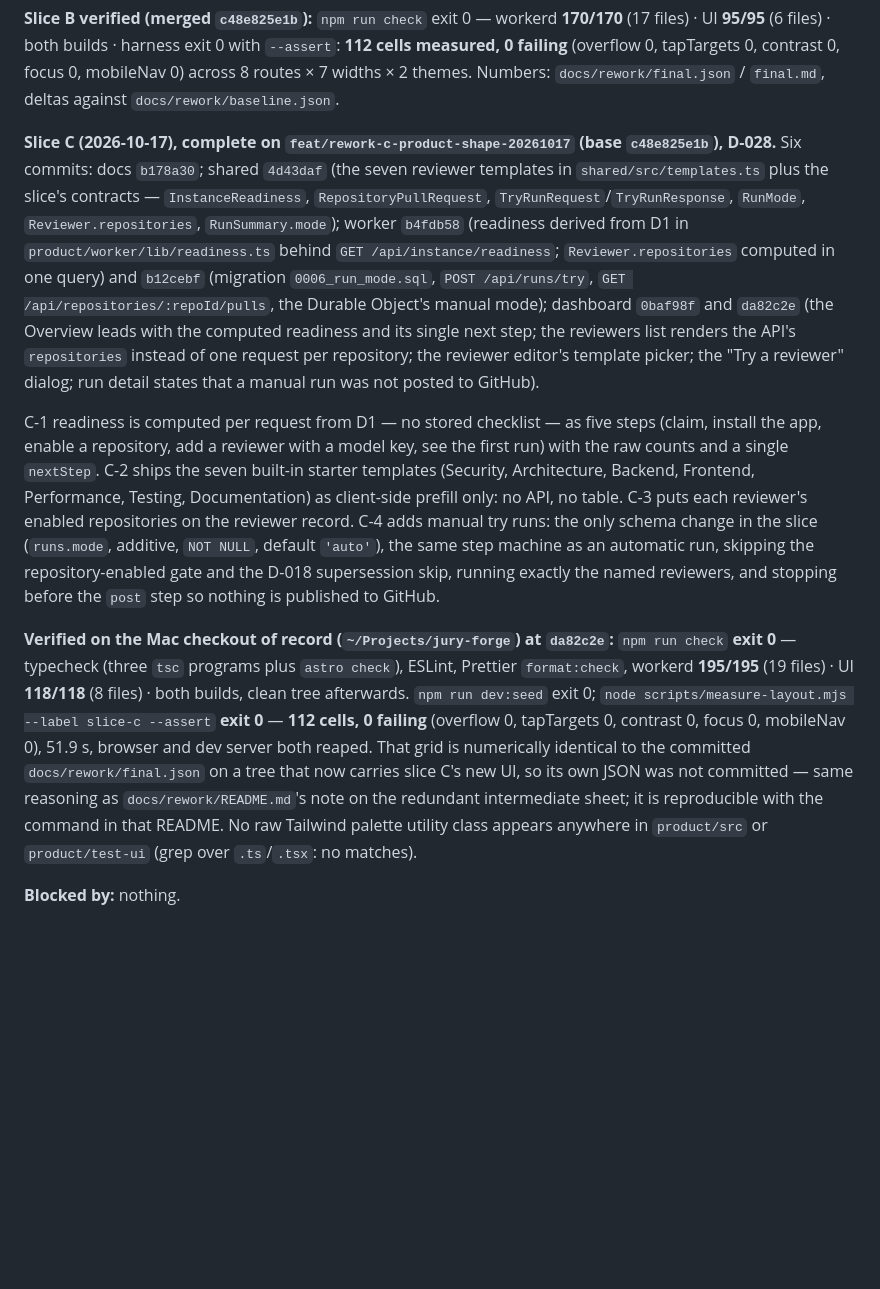
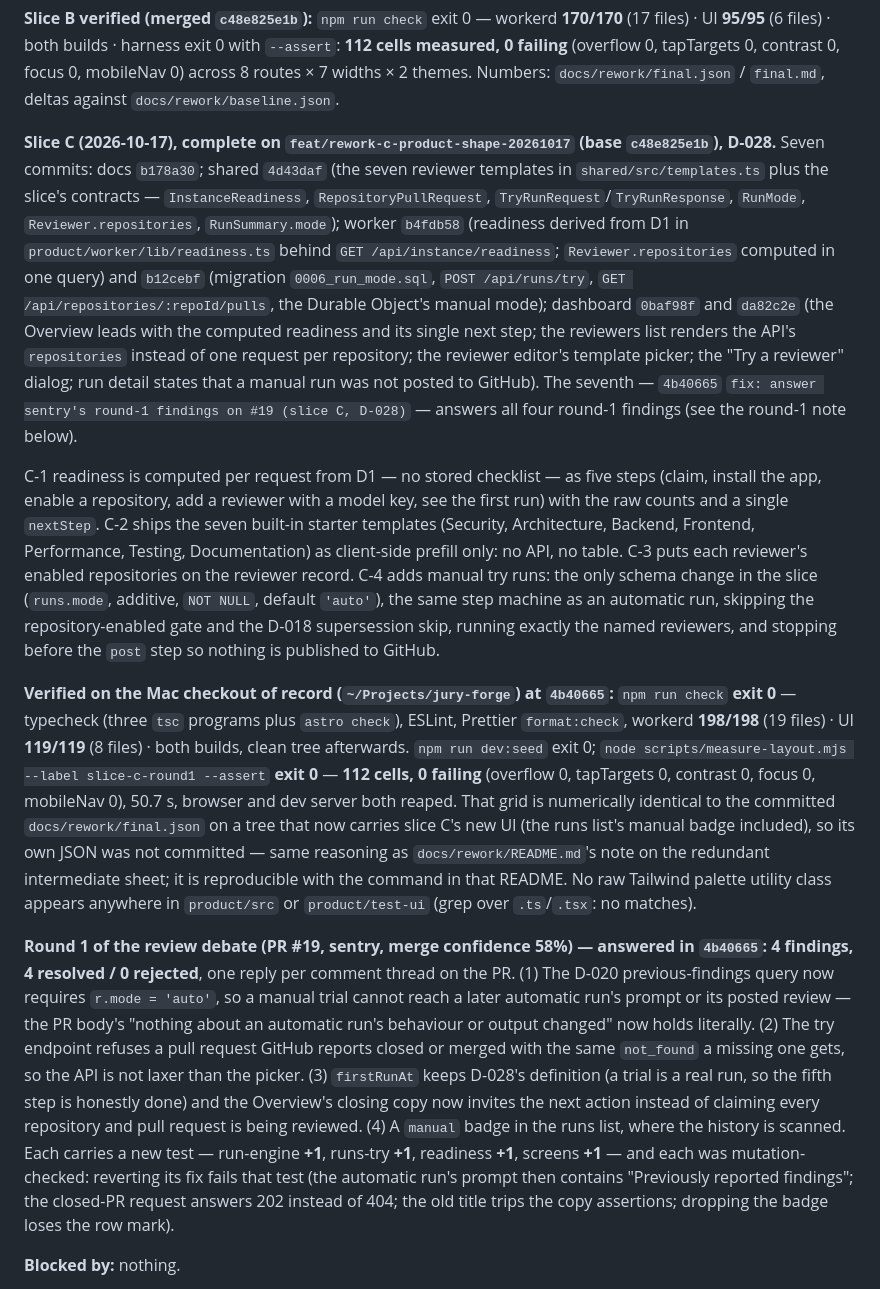
Before and after one commit to PrakashSewani/jury-forge, a Markdown page: docs/status.md, the part around the change. GitHub-like rendering; blank space fills up the shorter version.

Commit message:
docs: slice C tracker - round 1 answered on #19 (four findings)
Record the answered review round in the slice C tracker: the seventh commit
(`4b40665`) with what each finding changed, the new test counts (workerd
198/198, UI 119/119) and the re-run layout harness on the tree that carries
them (112 cells, 0 failing, label slice-c-round1).

```diff
--- a/docs/status.md
+++ b/docs/status.md
@@ -117,7 +117,7 @@ failing** (overflow 0, tapTargets 0, contrast 0, focus 0, mobileNav 0) across 8
 themes. Numbers: `docs/rework/final.json` / `final.md`, deltas against `docs/rework/baseline.json`.
 
 **Slice C (2026-10-17), complete on `feat/rework-c-product-shape-20261017` (base `c48e825e1b`),
-D-028.** Six commits: docs `b178a30`; shared `4d43daf` (the seven reviewer templates in
+D-028.** Seven commits: docs `b178a30`; shared `4d43daf` (the seven reviewer templates in
 `shared/src/templates.ts` plus the slice's contracts — `InstanceReadiness`, `RepositoryPullRequest`,
 `TryRunRequest`/`TryRunResponse`, `RunMode`, `Reviewer.repositories`, `RunSummary.mode`); worker
 `b4fdb58` (readiness derived from D1 in `product/worker/lib/readiness.ts` behind
@@ -126,7 +126,8 @@ D-028.** Six commits: docs `b178a30`; shared `4d43daf` (the seven reviewer templ
 manual mode); dashboard `0baf98f` and `da82c2e` (the Overview leads with the computed readiness and
 its single next step; the reviewers list renders the API's `repositories` instead of one request per
 repository; the reviewer editor's template picker; the "Try a reviewer" dialog; run detail states that
-a manual run was not posted to GitHub).
+a manual run was not posted to GitHub). The seventh — `4b40665` `fix: answer sentry's round-1
+findings on #19 (slice C, D-028)` — answers all four round-1 findings (see the round-1 note below).
 
 C-1 readiness is computed per request from D1 — no stored checklist — as five steps (claim, install
 the app, enable a repository, add a reviewer with a model key, see the first run) with the raw counts
@@ -138,16 +139,32 @@ default `'auto'`), the same step machine as an automatic run, skipping the repos
 the D-018 supersession skip, running exactly the named reviewers, and stopping before the `post` step
 so nothing is published to GitHub.
 
-**Verified on the Mac checkout of record (`~/Projects/jury-forge`) at `da82c2e`:** `npm run check`
+**Verified on the Mac checkout of record (`~/Projects/jury-forge`) at `4b40665`:** `npm run check`
 **exit 0** — typecheck (three `tsc` programs plus `astro check`), ESLint, Prettier `format:check`,
-workerd **195/195** (19 files) · UI **118/118** (8 files) · both builds, clean tree afterwards.
-`npm run dev:seed` exit 0; `node scripts/measure-layout.mjs --label slice-c --assert` **exit 0** —
-**112 cells, 0 failing** (overflow 0, tapTargets 0, contrast 0, focus 0, mobileNav 0), 51.9 s, browser
+workerd **198/198** (19 files) · UI **119/119** (8 files) · both builds, clean tree afterwards.
+`npm run dev:seed` exit 0; `node scripts/measure-layout.mjs --label slice-c-round1 --assert` **exit 0** —
+**112 cells, 0 failing** (overflow 0, tapTargets 0, contrast 0, focus 0, mobileNav 0), 50.7 s, browser
 and dev server both reaped. That grid is numerically identical to the committed
-`docs/rework/final.json` on a tree that now carries slice C's new UI, so its own JSON was not
-committed — same reasoning as `docs/rework/README.md`'s note on the redundant intermediate sheet; it
-is reproducible with the command in that README. No raw Tailwind palette utility class appears
-anywhere in `product/src` or `product/test-ui` (grep over `.ts`/`.tsx`: no matches).
+`docs/rework/final.json` on a tree that now carries slice C's new UI (the runs list's manual badge
+included), so its own JSON was not committed — same reasoning as `docs/rework/README.md`'s note on
+the redundant intermediate sheet; it is reproducible with the command in that README. No raw
+Tailwind palette utility class appears anywhere in `product/src` or `product/test-ui` (grep over
+`.ts`/`.tsx`: no matches).
+
+**Round 1 of the review debate (PR #19, sentry, merge confidence 58%) — answered in `4b40665`:
+4 findings, 4 resolved / 0 rejected**, one reply per comment thread on the PR. (1) The D-020
+previous-findings query now requires `r.mode = 'auto'`, so a manual trial cannot reach a later
+automatic run's prompt or its posted review — the PR body's "nothing about an automatic run's
+behaviour or output changed" now holds literally. (2) The try endpoint refuses a pull request
+GitHub reports closed or merged with the same `not_found` a missing one gets, so the API is not
+laxer than the picker. (3) `firstRunAt` keeps D-028's definition (a trial is a real run, so the
+fifth step is honestly done) and the Overview's closing copy now invites the next action instead
+of claiming every repository and pull request is being reviewed. (4) A `manual` badge in the runs
+list, where the history is scanned. Each carries a new test — run-engine **+1**, runs-try **+1**,
+readiness **+1**, screens **+1** — and each was mutation-checked: reverting its fix fails that
+test (the automatic run's prompt then contains "Previously reported findings"; the closed-PR
+request answers 202 instead of 404; the old title trips the copy assertions; dropping the badge
+loses the row mark).
 
 **Blocked by:** nothing.
 
```
